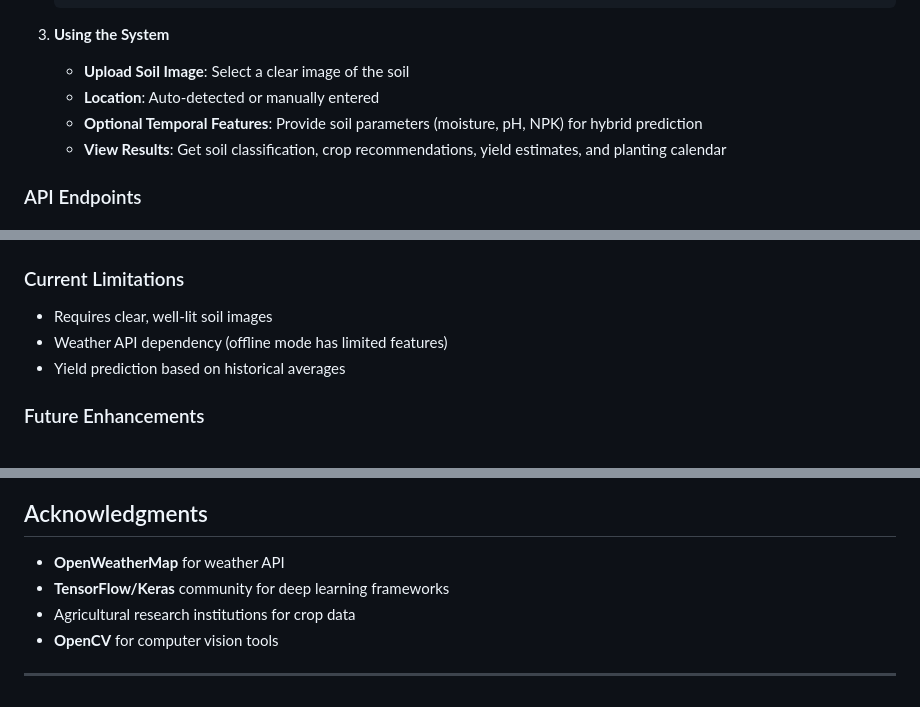
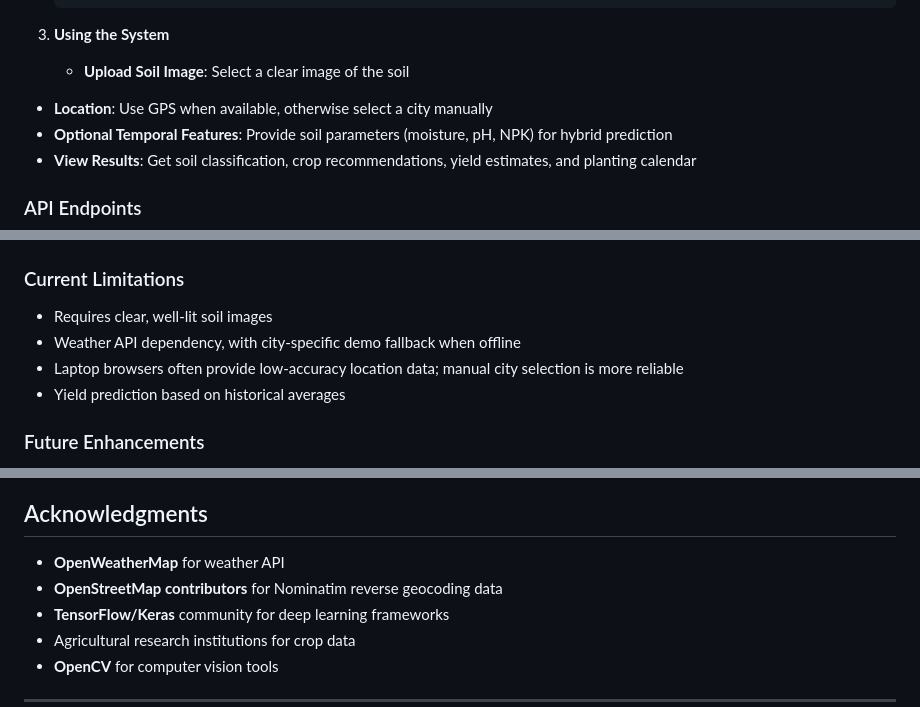
Before and after one commit to Winston-watt-page/Intelligent-Soil-and-Climate-Aware-Farming-System, a Markdown page: README.md, 3 parts joined by grey strips. Drawn GitHub-style.

```diff
--- a/README.md
+++ b/README.md
@@ -317,7 +318,7 @@ Intelligent-Soil-and-Climate-Aware-Farming-System/
 
 3. **Using the System**
    - **Upload Soil Image**: Select a clear image of the soil
-   - **Location**: Auto-detected or manually entered
+  - **Location**: Use GPS when available, otherwise select a city manually
    - **Optional Temporal Features**: Provide soil parameters (moisture, pH, NPK) for hybrid prediction
    - **View Results**: Get soil classification, crop recommendations, yield estimates, and planting calendar
 
@@ -563,7 +567,8 @@ app.run(debug=True, port=5001)
 
 ### Current Limitations
 - Requires clear, well-lit soil images
-- Weather API dependency (offline mode has limited features)
+- Weather API dependency, with city-specific demo fallback when offline
+- Laptop browsers often provide low-accuracy location data; manual city selection is more reliable
 - Yield prediction based on historical averages
 
 ### Future Enhancements
@@ -598,6 +603,7 @@ This project is developed for educational and research purposes. Please cite app
 ## Acknowledgments
 
 - **OpenWeatherMap** for weather API
+- **OpenStreetMap contributors** for Nominatim reverse geocoding data
 - **TensorFlow/Keras** community for deep learning frameworks
 - Agricultural research institutions for crop data
 - **OpenCV** for computer vision tools
```
Also changed, not shown: other parts of README.md (+17 -13 lines).
